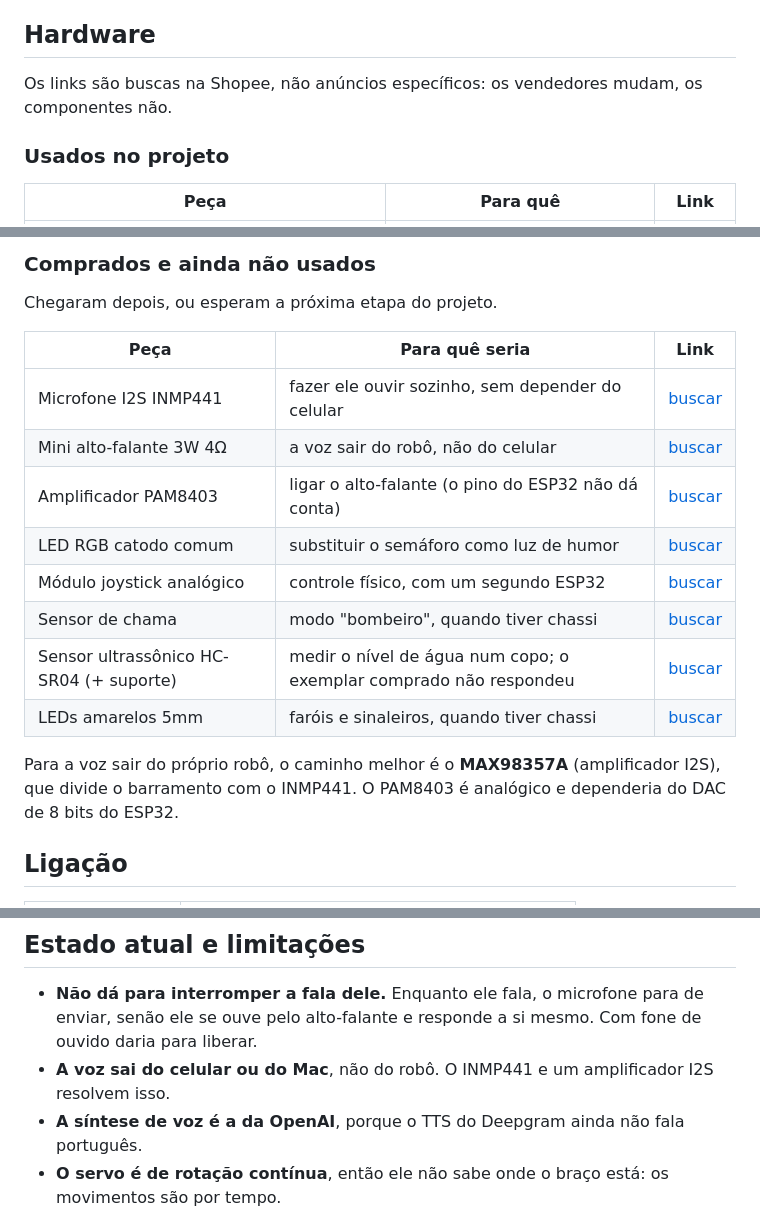
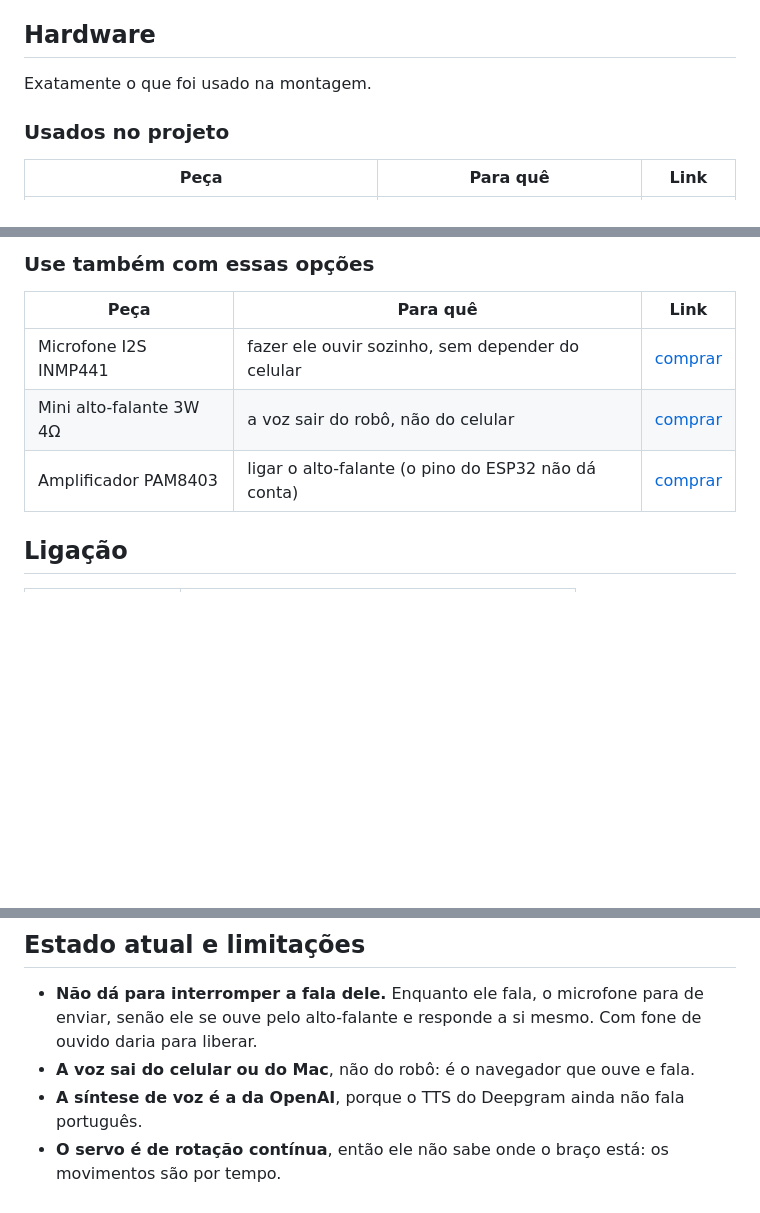
Before and after one commit to fabriciowth/cozmo-esp32, a Markdown page: README.md, 3 parts joined by grey strips. Drawn GitHub-style; blank space fills up the shorter version.

Commit message:
README: links diretos dos componentes e lista enxuta
Co-Authored-By: Claude Opus 5 <noreply@anthropic.com>

```diff
--- a/README.md
+++ b/README.md
@@ -50,7 +50,7 @@ caixa de texto e o botão de conversa. Toda a parte de áudio acontece no navega
 
 ## Hardware
 
-Os links são buscas na Shopee, não anúncios específicos: os vendedores mudam, os componentes não.
+Exatamente o que foi usado na montagem.
 
 ### Usados no projeto
 
@@ -69,21 +69,11 @@ Os links são buscas na Shopee, não anúncios específicos: os vendedores mudam
 
-### Comprados e ainda não usados
+### Use também com essas opções
 
-Chegaram depois, ou esperam a próxima etapa do projeto.
-
-| Peça | Para quê seria | Link |
+| Peça | Para quê | Link |
 |---|---|---|
-| Microfone I2S INMP441 | fazer ele ouvir sozinho, sem depender do celular | [buscar](https://shopee.com.br/search?keyword=inmp441%20microfone%20i2s) |
-| Mini alto-falante 3W 4Ω | a voz sair do robô, não do celular | [buscar](https://shopee.com.br/search?keyword=mini%20alto%20falante%203w%204%20ohms) |
-| Amplificador PAM8403 | ligar o alto-falante (o pino do ESP32 não dá conta) | [buscar](https://shopee.com.br/search?keyword=amplificador%20pam8403) |
-| LED RGB catodo comum | substituir o semáforo como luz de humor | [buscar](https://shopee.com.br/search?keyword=led%20rgb%205mm%20catodo%20comum) |
-| Módulo joystick analógico | controle físico, com um segundo ESP32 | [buscar](https://shopee.com.br/search?keyword=modulo%20joystick%20analogico%20arduino) |
-| Sensor de chama | modo "bombeiro", quando tiver chassi | [buscar](https://shopee.com.br/search?keyword=sensor%20de%20chama%20arduino) |
-| Sensor ultrassônico HC-SR04 (+ suporte) | medir o nível de água num copo; o exemplar comprado não respondeu | [buscar](https://shopee.com.br/search?keyword=sensor%20ultrassonico%20hc-sr04) |
-| LEDs amarelos 5mm | faróis e sinaleiros, quando tiver chassi | [buscar](https://shopee.com.br/search?keyword=led%20amarelo%205mm%20difuso) |
-
-Para a voz sair do próprio robô, o caminho melhor é o **MAX98357A** (amplificador I2S), que divide o
-barramento com o INMP441. O PAM8403 é analógico e dependeria do DAC de 8 bits do ESP32.
+| Microfone I2S INMP441 | fazer ele ouvir sozinho, sem depender do celular | [comprar](https://s.shopee.com.br/W6mmbt266) |
+| Mini alto-falante 3W 4Ω | a voz sair do robô, não do celular | [comprar](https://s.shopee.com.br/2gBHMcO7EB) |
+| Amplificador PAM8403 | ligar o alto-falante (o pino do ESP32 não dá conta) | [comprar](https://s.shopee.com.br/7VGX7XiMq0) |
 
 ## Ligação
 
@@ -162,7 +152,7 @@ estar aberta no Chrome **do Mac**, não no celular.
 
 - **Não dá para interromper a fala dele.** Enquanto ele fala, o microfone para de enviar, senão ele se
   ouve pelo alto-falante e responde a si mesmo. Com fone de ouvido daria para liberar.
-- **A voz sai do celular ou do Mac**, não do robô. O INMP441 e um amplificador I2S resolvem isso.
+- **A voz sai do celular ou do Mac**, não do robô: é o navegador que ouve e fala.
 - **A síntese de voz é a da OpenAI**, porque o TTS do Deepgram ainda não fala português.
 - **O servo é de rotação contínua**, então ele não sabe onde o braço está: os movimentos são por tempo.
 - **Existe código não testado no sketch**: um modo que mede o nível de água num copo com o HC-SR04
```
Also changed, not shown: other parts of README.md (+10 -10 lines).
